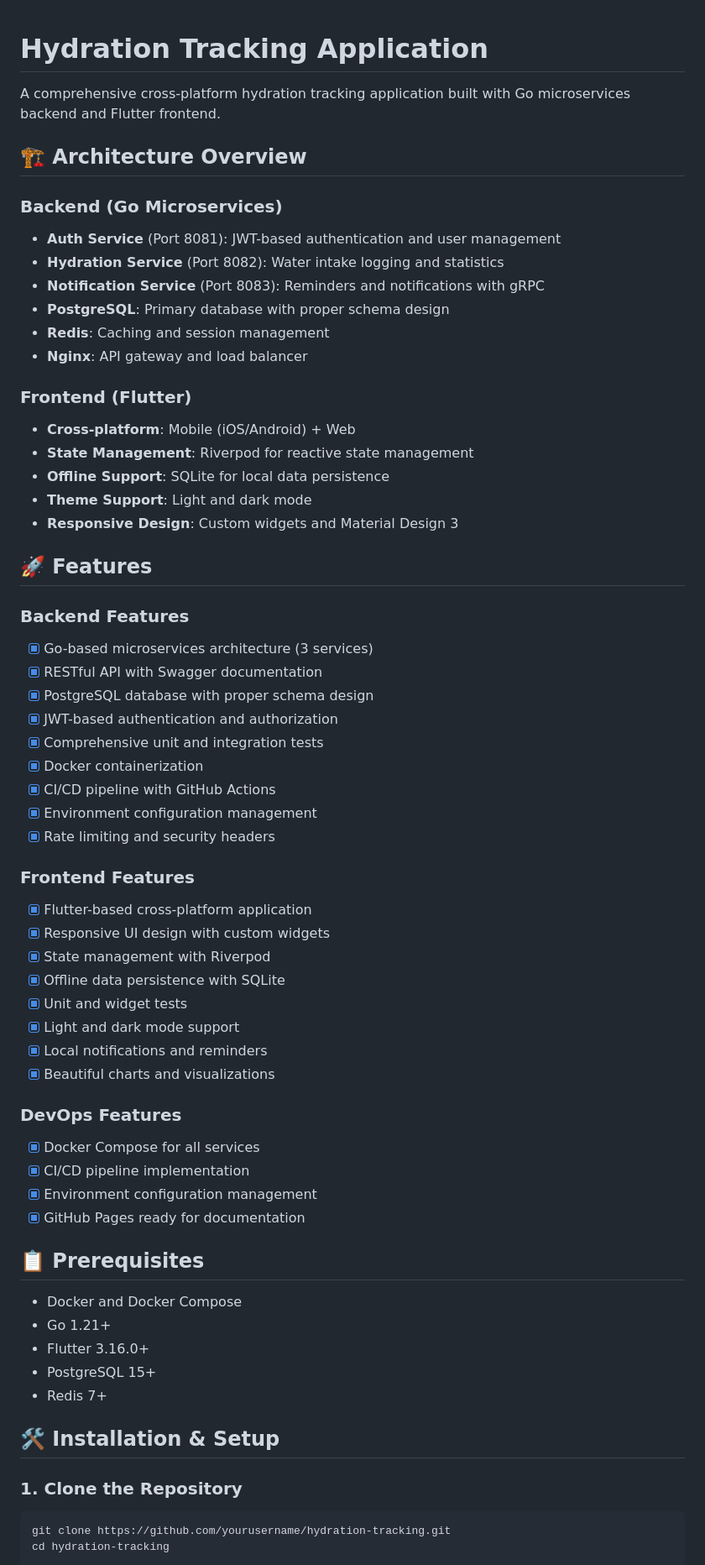
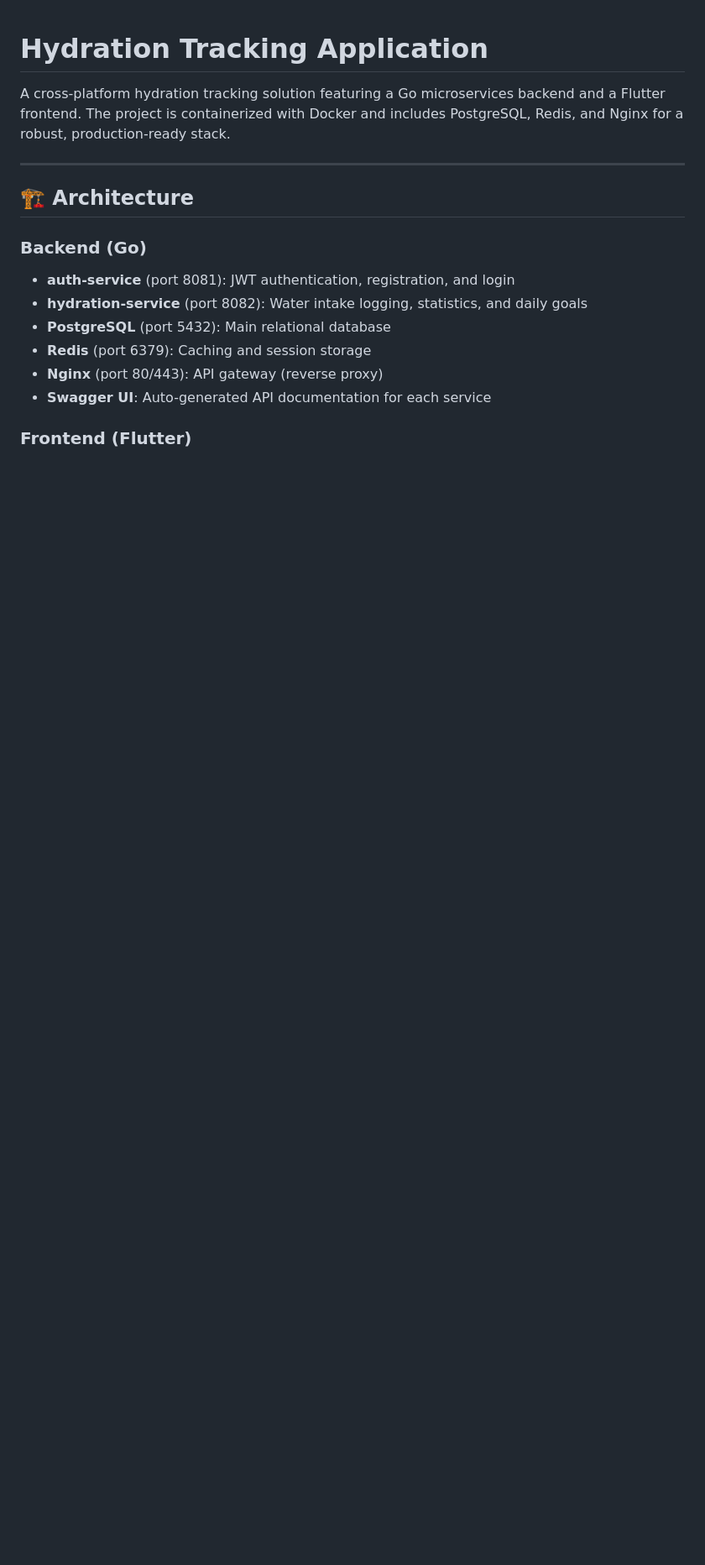
Before and after one commit to CAA-PdzLPn-TVrzhK/Hydration-tracking, a Markdown page: README.md, the part around one of its changes. Shown at 84% size. Drawn GitHub-style; blank space fills up the shorter version.

````diff
--- a/README.md
+++ b/README.md
@@ -1,66 +1,17 @@
 # Hydration Tracking Application
 
-A comprehensive cross-platform hydration tracking application built with Go microservices backend and Flutter frontend.
+A cross-platform hydration tracking solution featuring a Go microservices backend and a Flutter frontend. The project is containerized with Docker and includes PostgreSQL, Redis, and Nginx for a robust, production-ready stack.
 
-## 🏗️ Architecture Overview
+---
 
-### Backend (Go Microservices)
-- **Auth Service** (Port 8081): JWT-based authentication and user management
-- **Hydration Service** (Port 8082): Water intake logging and statistics
-- **Notification Service** (Port 8083): Reminders and notifications with gRPC
-- **PostgreSQL**: Primary database with proper schema design
-- **Redis**: Caching and session management
-- **Nginx**: API gateway and load balancer
+## 🏗️ Architecture
+
+### Backend (Go)
+- **auth-service** (port 8081): JWT authentication, registration, and login
+- **hydration-service** (port 8082): Water intake logging, statistics, and daily goals
+- **PostgreSQL** (port 5432): Main relational database
+- **Redis** (port 6379): Caching and session storage
+- **Nginx** (port 80/443): API gateway (reverse proxy)
+- **Swagger UI**: Auto-generated API documentation for each service
 
 ### Frontend (Flutter)
-- **Cross-platform**: Mobile (iOS/Android) + Web
-- **State Management**: Riverpod for reactive state management
-- **Offline Support**: SQLite for local data persistence
-- **Theme Support**: Light and dark mode
-- **Responsive Design**: Custom widgets and Material Design 3
-
-## 🚀 Features
-
-### Backend Features
-- [x] Go-based microservices architecture (3 services)
-- [x] RESTful API with Swagger documentation
-- [x] PostgreSQL database with proper schema design
-- [x] JWT-based authentication and authorization
-- [x] Comprehensive unit and integration tests
-- [x] Docker containerization
-- [x] CI/CD pipeline with GitHub Actions
-- [x] Environment configuration management
-- [x] Rate limiting and security headers
-
-### Frontend Features
-- [x] Flutter-based cross-platform application
-- [x] Responsive UI design with custom widgets
-- [x] State management with Riverpod
-- [x] Offline data persistence with SQLite
-- [x] Unit and widget tests
-- [x] Light and dark mode support
-- [x] Local notifications and reminders
-- [x] Beautiful charts and visualizations
-
-### DevOps Features
-- [x] Docker Compose for all services
-- [x] CI/CD pipeline implementation
-- [x] Environment configuration management
-- [x] GitHub Pages ready for documentation
-
-## 📋 Prerequisites
-
-- Docker and Docker Compose
-- Go 1.21+
-- Flutter 3.16.0+
-- PostgreSQL 15+
-- Redis 7+
-
-## 🛠️ Installation & Setup
-
-### 1. Clone the Repository
-```bash
-git clone https://github.com/yourusername/hydration-tracking.git
-cd hydration-tracking
-```
-
````
Also changed, not shown: other parts of README.md (+180 -233 lines).
